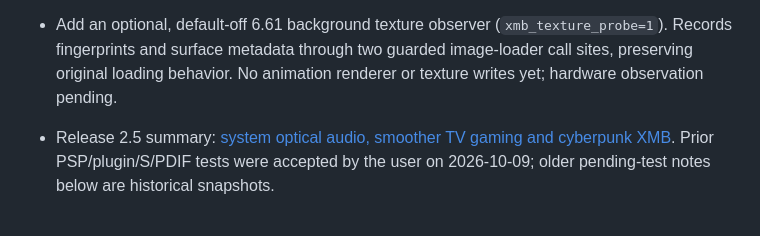
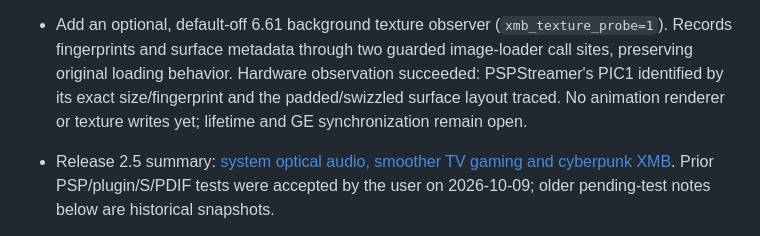
Before and after one commit to dreimer1986/PSPStreamer, a Markdown page: CHANGELOG.md, the part around the change. Rendered like a GitHub page.

```diff
--- a/CHANGELOG.md
+++ b/CHANGELOG.md
@@ -15,7 +15,9 @@
 - Add an optional, default-off 6.61 background texture observer
   (`xmb_texture_probe=1`). Records fingerprints and surface metadata through
   two guarded image-loader call sites, preserving original loading behavior.
-  No animation renderer or texture writes yet; hardware observation pending.
+  Hardware observation succeeded: PSPStreamer's PIC1 identified by its exact
+  size/fingerprint and the padded/swizzled surface layout traced. No animation
+  renderer or texture writes yet; lifetime and GE synchronization remain open.
 
 - Release 2.5 summary: [system optical audio, smoother TV gaming and cyberpunk
   XMB](docs/RELEASE_2.5.md). Prior PSP/plugin/S/PDIF tests were accepted by the
```
Also changed, not shown: docs/XMB_BACKGROUND.md (+46 -1 lines), psp-controller/README.md (+4 -0 lines).
